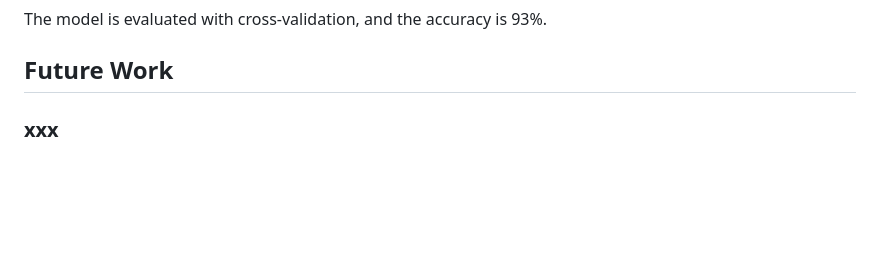
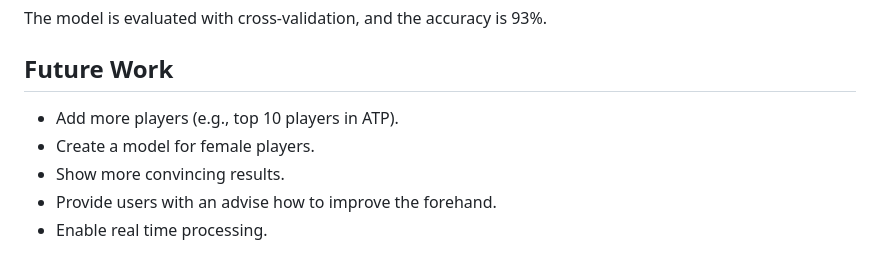
Before and after one commit to YuSak1/tennis-swing-analysis, a Markdown page: README.md, the part around the change. Rendered like a GitHub page; blank space fills up the shorter version.

```diff
--- a/README.md
+++ b/README.md
@@ -53,4 +53,8 @@ I trained the model for 120 epochs, and then the validation loss converged.
 The model is evaluated with cross-validation, and the accuracy is 93%.
 
 ## Future Work
-### xxx
+- Add more players (e.g., top 10 players in ATP).
+- Create a model for female players.
+- Show more convincing results.
+- Provide users with an advise how to improve the forehand.
+- Enable real time processing.
```
